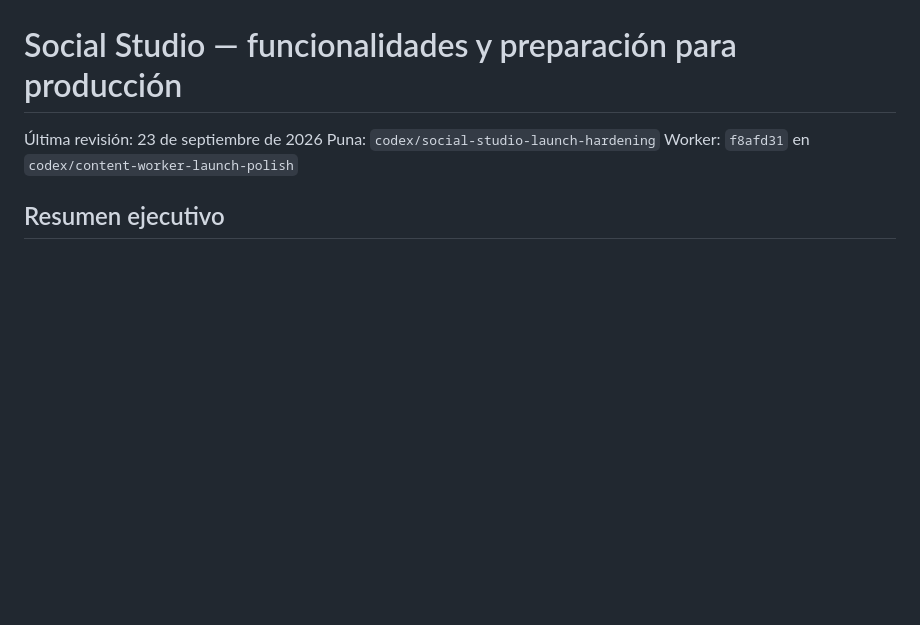
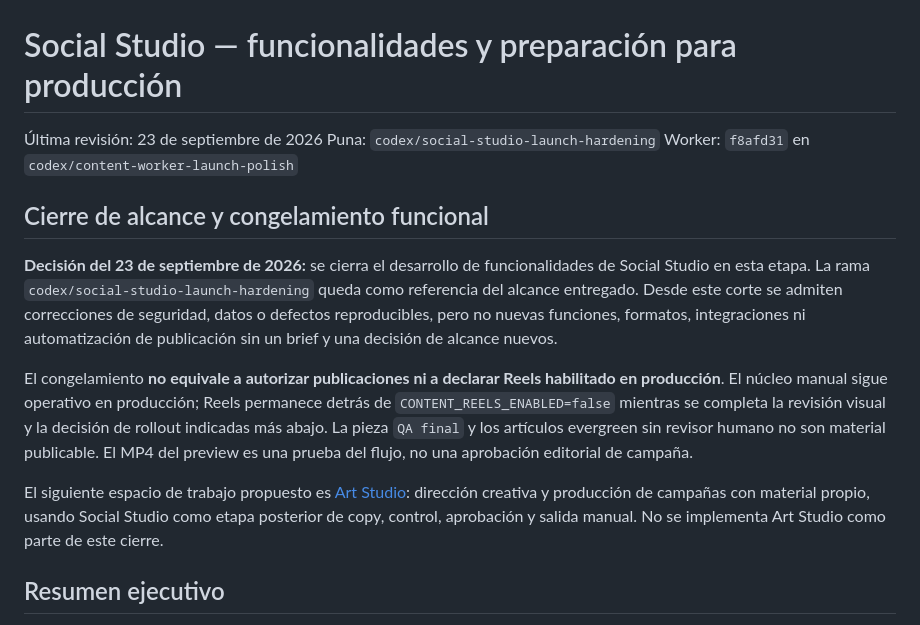
Before and after one commit to mtfrat/punav2, a Markdown page: docs/operations/social-studio-launch-readiness.md, the part around the change. Drawn GitHub-style; blank space fills up the shorter version.

Commit message:
docs: freeze Social Studio scope and plan Art Studio

```diff
--- a/docs/operations/social-studio-launch-readiness.md
+++ b/docs/operations/social-studio-launch-readiness.md
@@ -3,6 +3,14 @@
 Última revisión: 23 de septiembre de 2026
 Puna: `codex/social-studio-launch-hardening`
 Worker: `f8afd31` en `codex/content-worker-launch-polish`
+
+## Cierre de alcance y congelamiento funcional
+
+**Decisión del 23 de septiembre de 2026:** se cierra el desarrollo de funcionalidades de Social Studio en esta etapa. La rama `codex/social-studio-launch-hardening` queda como referencia del alcance entregado. Desde este corte se admiten correcciones de seguridad, datos o defectos reproducibles, pero no nuevas funciones, formatos, integraciones ni automatización de publicación sin un brief y una decisión de alcance nuevos.
+
+El congelamiento **no equivale a autorizar publicaciones ni a declarar Reels habilitado en producción**. El núcleo manual sigue operativo en producción; Reels permanece detrás de `CONTENT_REELS_ENABLED=false` mientras se completa la revisión visual y la decisión de rollout indicadas más abajo. La pieza `QA final` y los artículos evergreen sin revisor humano no son material publicable. El MP4 del preview es una prueba del flujo, no una aprobación editorial de campaña.
+
+El siguiente espacio de trabajo propuesto es [Art Studio](art-studio-plan.md): dirección creativa y producción de campañas con material propio, usando Social Studio como etapa posterior de copy, control, aprobación y salida manual. No se implementa Art Studio como parte de este cierre.
 
 ## Resumen ejecutivo
 
```
Also changed, not shown: docs/operations/art-studio-plan.md (added, +66 -0 lines).
